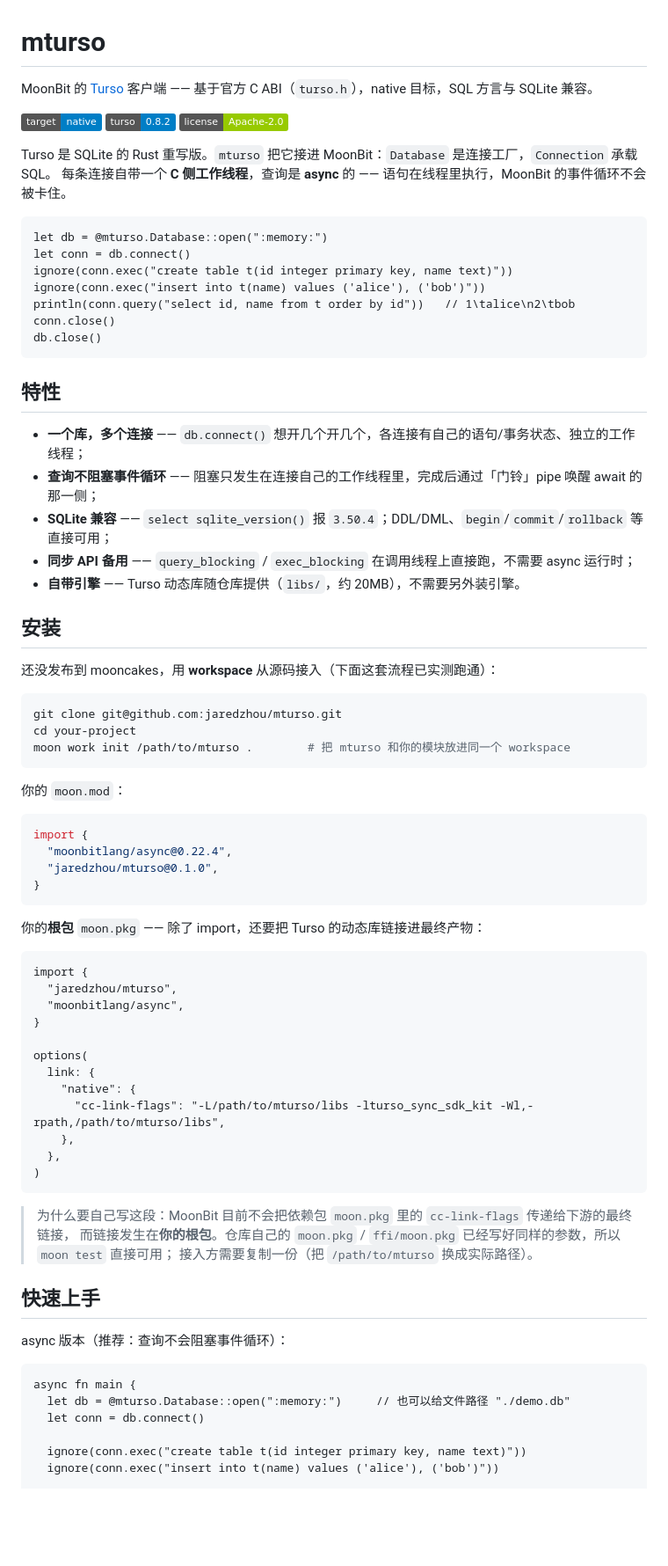
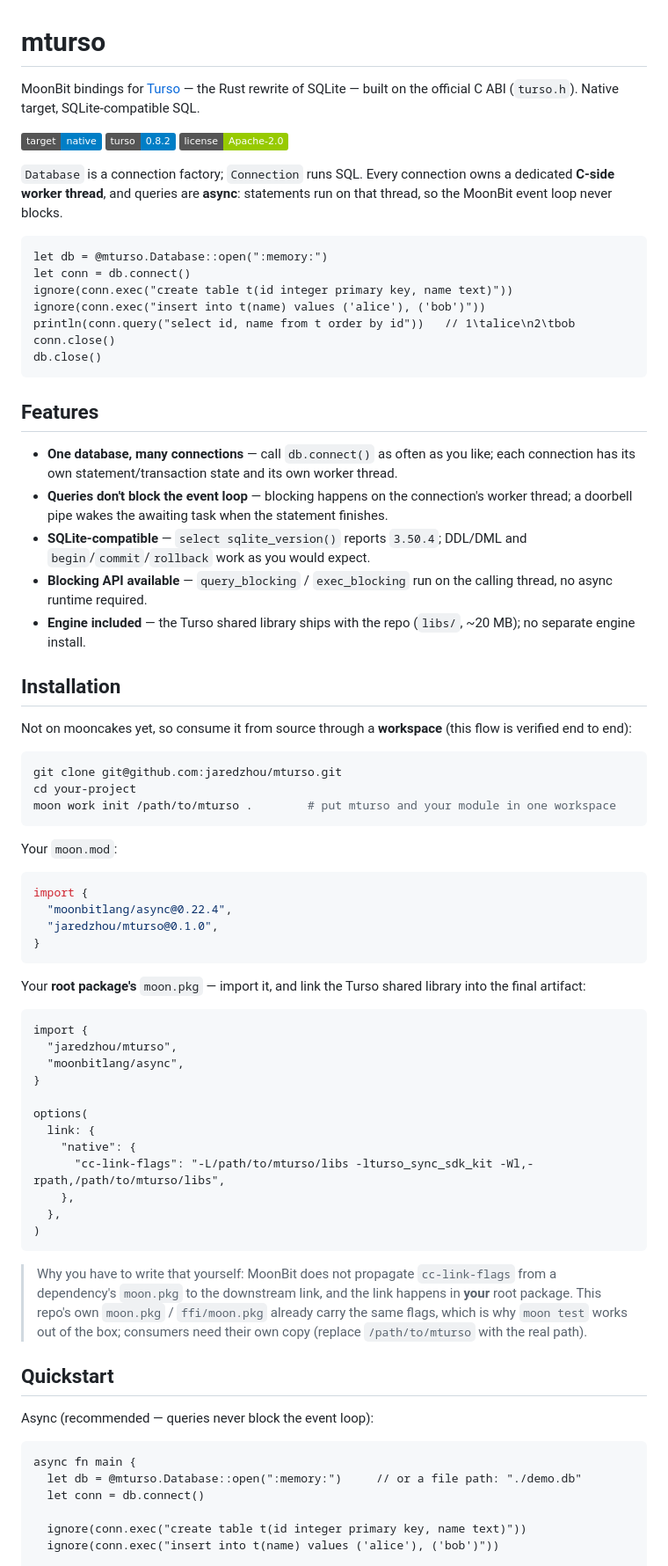
Before and after one commit to jaredzhou/mturso, a Markdown page: README.md, the part around one of its changes. Shown at 88% size. GitHub-like rendering; badges without logos; blank space fills up the shorter version.

````diff
--- a/README.md
+++ b/README.md
@@ -1,13 +1,12 @@
 # mturso
 
-MoonBit 的 [Turso](https://turso.tech) 客户端 —— 基于官方 C ABI（`turso.h`），native 目标，SQL 方言与 SQLite 兼容。
+MoonBit bindings for [Turso](https://turso.tech) — the Rust rewrite of SQLite — built on the official C ABI (`turso.h`). Native target, SQLite-compatible SQL.
 
 ![target](https://img.shields.io/badge/target-native-blue)
 ![turso](https://img.shields.io/badge/turso-0.8.2-informational)
 ![license](https://img.shields.io/badge/license-Apache--2.0-green)
 
-Turso 是 SQLite 的 Rust 重写版。`mturso` 把它接进 MoonBit：`Database` 是连接工厂，`Connection` 承载 SQL。
-每条连接自带一个 **C 侧工作线程**，查询是 **async** 的 —— 语句在线程里执行，MoonBit 的事件循环不会被卡住。
+`Database` is a connection factory; `Connection` runs SQL. Every connection owns a dedicated **C-side worker thread**, and queries are **async**: statements run on that thread, so the MoonBit event loop never blocks.
 
 ```moonbit
 let db = @mturso.Database::open(":memory:")
@@ -19,25 +18,25 @@ conn.close()
 db.close()
 ```
 
-## 特性
+## Features
 
-- **一个库，多个连接** —— `db.connect()` 想开几个开几个，各连接有自己的语句/事务状态、独立的工作线程；
-- **查询不阻塞事件循环** —— 阻塞只发生在连接自己的工作线程里，完成后通过「门铃」pipe 唤醒 await 的那一侧；
-- **SQLite 兼容** —— `select sqlite_version()` 报 `3.50.4`；DDL/DML、`begin`/`commit`/`rollback` 等直接可用；
-- **同步 API 备用** —— `query_blocking` / `exec_blocking` 在调用线程上直接跑，不需要 async 运行时；
-- **自带引擎** —— Turso 动态库随仓库提供（`libs/`，约 20MB），不需要另外装引擎。
+- **One database, many connections** — call `db.connect()` as often as you like; each connection has its own statement/transaction state and its own worker thread.
+- **Queries don't block the event loop** — blocking happens on the connection's worker thread; a doorbell pipe wakes the awaiting task when the statement finishes.
+- **SQLite-compatible** — `select sqlite_version()` reports `3.50.4`; DDL/DML and `begin`/`commit`/`rollback` work as you would expect.
+- **Blocking API available** — `query_blocking` / `exec_blocking` run on the calling thread, no async runtime required.
+- **Engine included** — the Turso shared library ships with the repo (`libs/`, ~20 MB); no separate engine install.
 
-## 安装
+## Installation
 
-还没发布到 mooncakes，用 **workspace** 从源码接入（下面这套流程已实测跑通）：
+Not on mooncakes yet, so consume it from source through a **workspace** (this flow is verified end to end):
 
 ```bash
 git clone git@github.com:jaredzhou/mturso.git
 cd your-project
-moon work init /path/to/mturso .        # 把 mturso 和你的模块放进同一个 workspace
+moon work init /path/to/mturso .        # put mturso and your module in one workspace
 ```
 
-你的 `moon.mod`：
+Your `moon.mod`:
 
 ```toml
 import {
@@ -46,7 +45,7 @@ import {
 }
 ```
 
-你的**根包** `moon.pkg` —— 除了 import，还要把 Turso 的动态库链接进最终产物：
+Your **root package's** `moon.pkg` — import it, and link the Turso shared library into the final artifact:
 
 ```moonbit
 import {
@@ -63,17 +62,15 @@ options(
 )
 ```
 
-> 为什么要自己写这段：MoonBit 目前不会把依赖包 `moon.pkg` 里的 `cc-link-flags` 传递给下游的最终链接，
-> 而链接发生在**你的根包**。仓库自己的 `moon.pkg` / `ffi/moon.pkg` 已经写好同样的参数，所以 `moon test` 直接可用；
-> 接入方需要复制一份（把 `/path/to/mturso` 换成实际路径）。
+> Why you have to write that yourself: MoonBit does not propagate `cc-link-flags` from a dependency's `moon.pkg` to the downstream link, and the link happens in **your** root package. This repo's own `moon.pkg` / `ffi/moon.pkg` already carry the same flags, which is why `moon test` works out of the box; consumers need their own copy (replace `/path/to/mturso` with the real path).
 
-## 快速上手
+## Quickstart
 
-async 版本（推荐：查询不会阻塞事件循环）：
+Async (recommended — queries never block the event loop):
 
 ```moonbit
 async fn main {
-  let db = @mturso.Database::open(":memory:")     // 也可以给文件路径 "./demo.db"
+  let db = @mturso.Database::open(":memory:")     // or a file path: "./demo.db"
   let conn = db.connect()
 
   ignore(conn.exec("create table t(id integer primary key, name text)"))
````
Also changed, not shown: other parts of README.md (+48 -54 lines).
